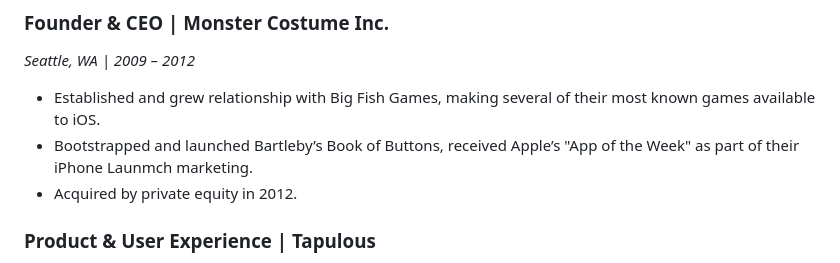
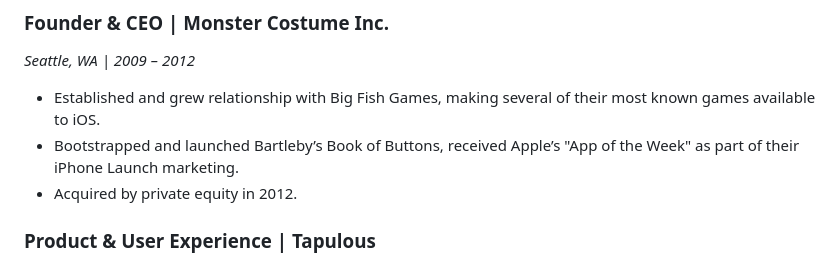
Before and after one commit to kinkadius/personal-website, a Markdown page: resume.md, the part around one of its changes. Drawn GitHub-style.

```diff
--- a/resume.md
+++ b/resume.md
@@ -50,7 +50,7 @@ I specialize in turning emerging technologies and products and experiences. With
 *Seattle, WA | 2009 – 2012*
 
 * Established and grew relationship with Big Fish Games, making several of their most known games available to iOS.
-* Bootstrapped and launched Bartleby’s Book of Buttons, received Apple’s "App of the Week" as part of their iPhone Launmch marketing.
+* Bootstrapped and launched Bartleby’s Book of Buttons, received Apple’s "App of the Week" as part of their iPhone Launch marketing.
 * Acquired by private equity in 2012.
 
 ### **Product & User Experience | Tapulous**
```
Also changed, not shown: other parts of resume.md (+3 -1 lines), 1 other file.
